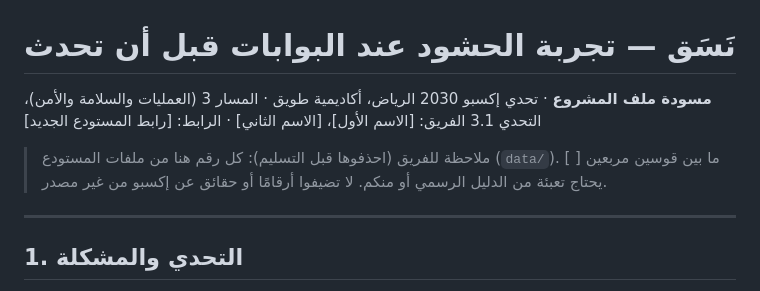
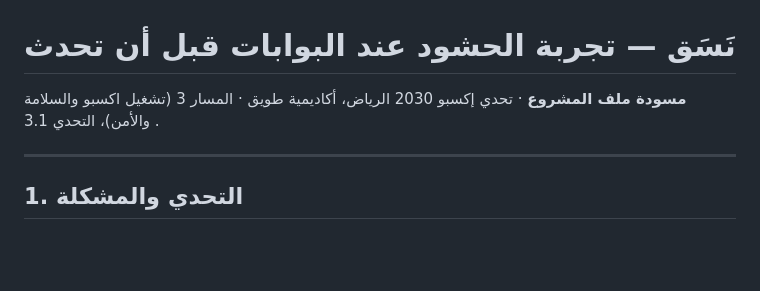
Before and after one commit to ymamggg-jpg/Nasaq, a Markdown page: docs/project_file_ar.md, the part around the change. Rendered like a GitHub page; blank space fills up the shorter version.

Commit message:
Revise project file for Expo 2030 challenge
Updated project file draft to reflect changes in the Expo challenge details.

```diff
--- a/docs/project_file_ar.md
+++ b/docs/project_file_ar.md
@@ -1,9 +1,7 @@
 # نَسَق — تجربة الحشود عند البوابات قبل أن تحدث
 
-**مسودة ملف المشروع** · تحدي إكسبو 2030 الرياض، أكاديمية طويق · المسار 3 (العمليات والسلامة والأمن)، التحدي 3.1
-الفريق: [الاسم الأول]، [الاسم الثاني] · الرابط: [رابط المستودع الجديد]
-
-> ملاحظة للفريق (احذفوها قبل التسليم): كل رقم هنا من ملفات المستودع (`data/`). ما بين قوسين مربعين [ ] يحتاج تعبئة من الدليل الرسمي أو منكم. لا تضيفوا أرقامًا أو حقائق عن إكسبو من غير مصدر.
+**مسودة ملف المشروع** · تحدي إكسبو 2030 الرياض، أكاديمية طويق · المسار 3 (تشغيل اكسبو والسلامة والأمن)، التحدي 3.1
+.
 
 ---
 
```
